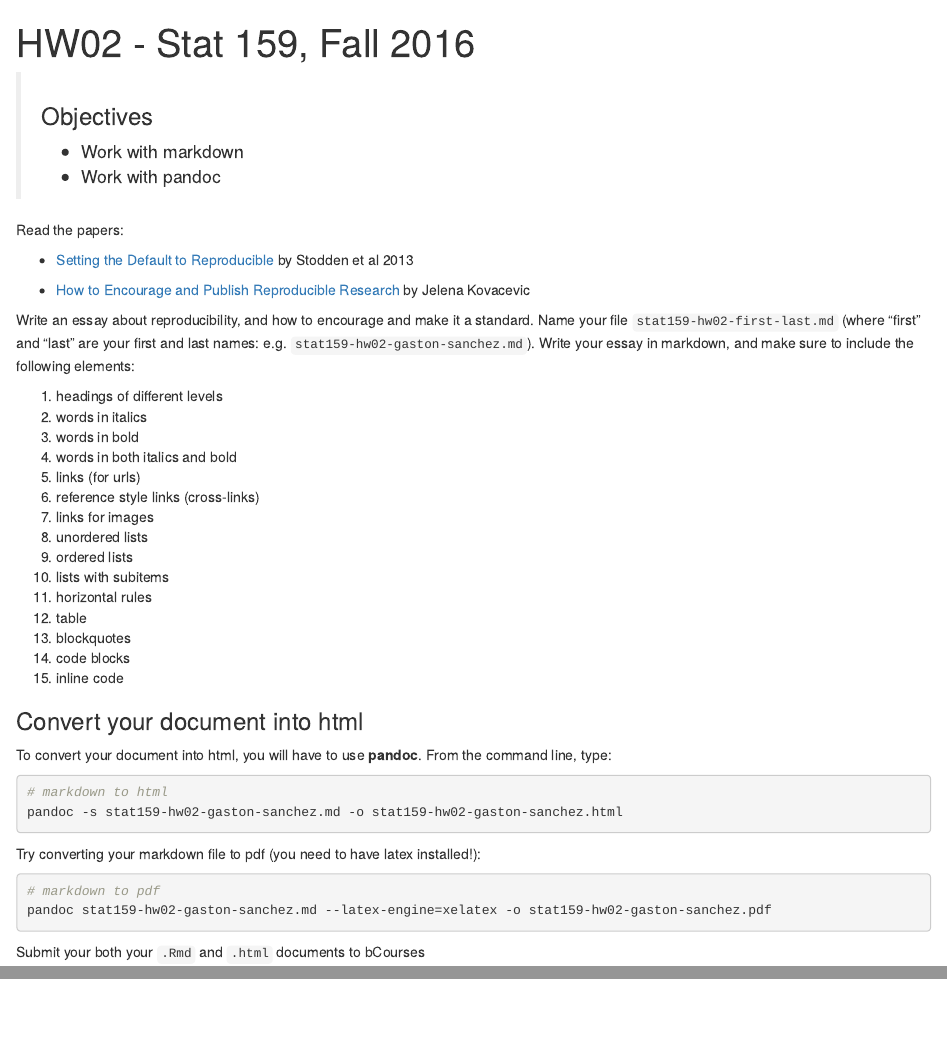
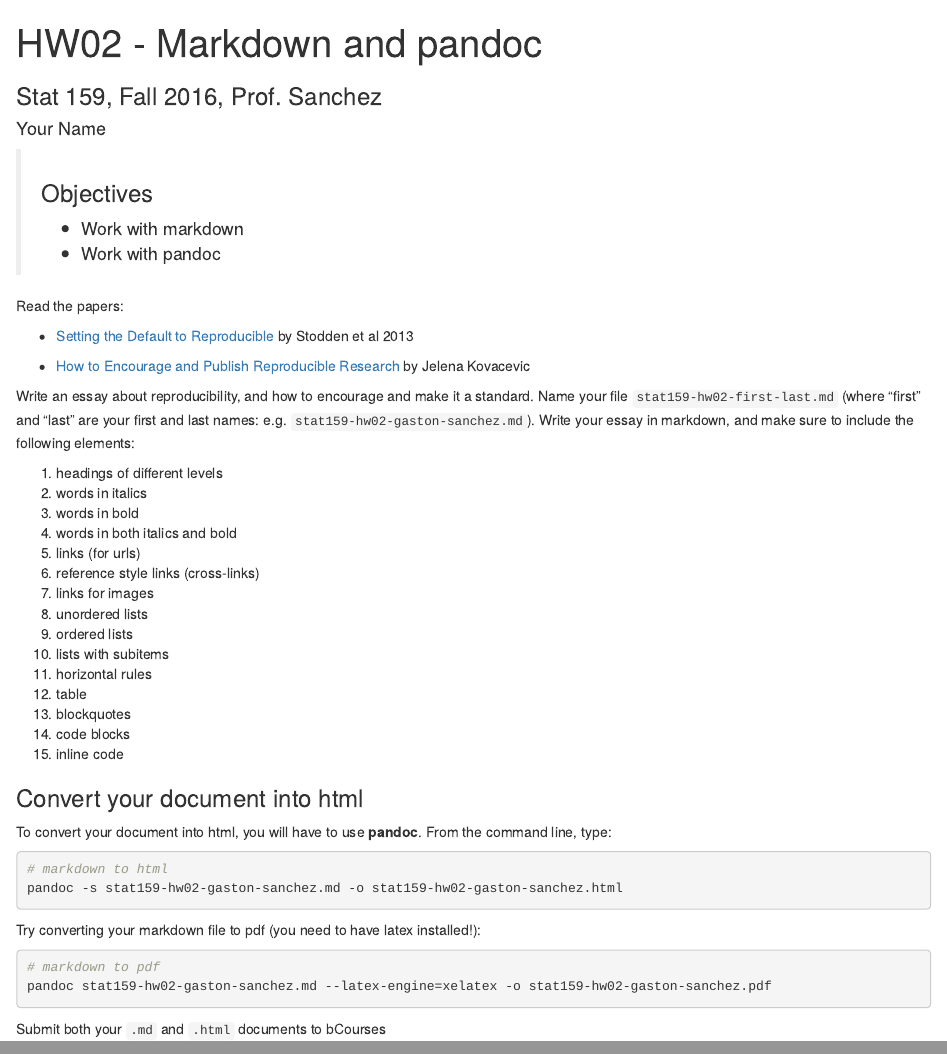
Before and after one commit to ucb-stat159/stat159-fall-2016, an R Markdown document (hws/hw02/stat159-hw02-markdown.Rmd): the page in a window 1100 px wide, from its top, and a second part further down, joined at a grey line. Rendered offline with R 4.5, knitr and Pandoc, with nearby package versions.

Commit message:
hws: add subtitle to hw02

````diff
--- a/hws/hw02/stat159-hw02-markdown.Rmd
+++ b/hws/hw02/stat159-hw02-markdown.Rmd
@@ -1,9 +1,12 @@
 ---
-title: "HW02 - Stat 159, Fall 2016"
+title: "HW02 - Markdown and pandoc"
+subtitle: "Stat 159, Fall 2016, Prof. Sanchez"
+author: "Your Name"
 output: html_document
 ---
 
 > ### Objectives
+>
 > - Work with markdown
 > - Work with pandoc
 
@@ -55,4 +58,4 @@ Try converting your markdown file to pdf (you need to have latex installed!):
 pandoc stat159-hw02-gaston-sanchez.md --latex-engine=xelatex -o stat159-hw02-gaston-sanchez.pdf
 ```
 
-Submit your both your `.Rmd` and `.html` documents to bCourses
+Submit both your `.md` and `.html` documents to bCourses
````
